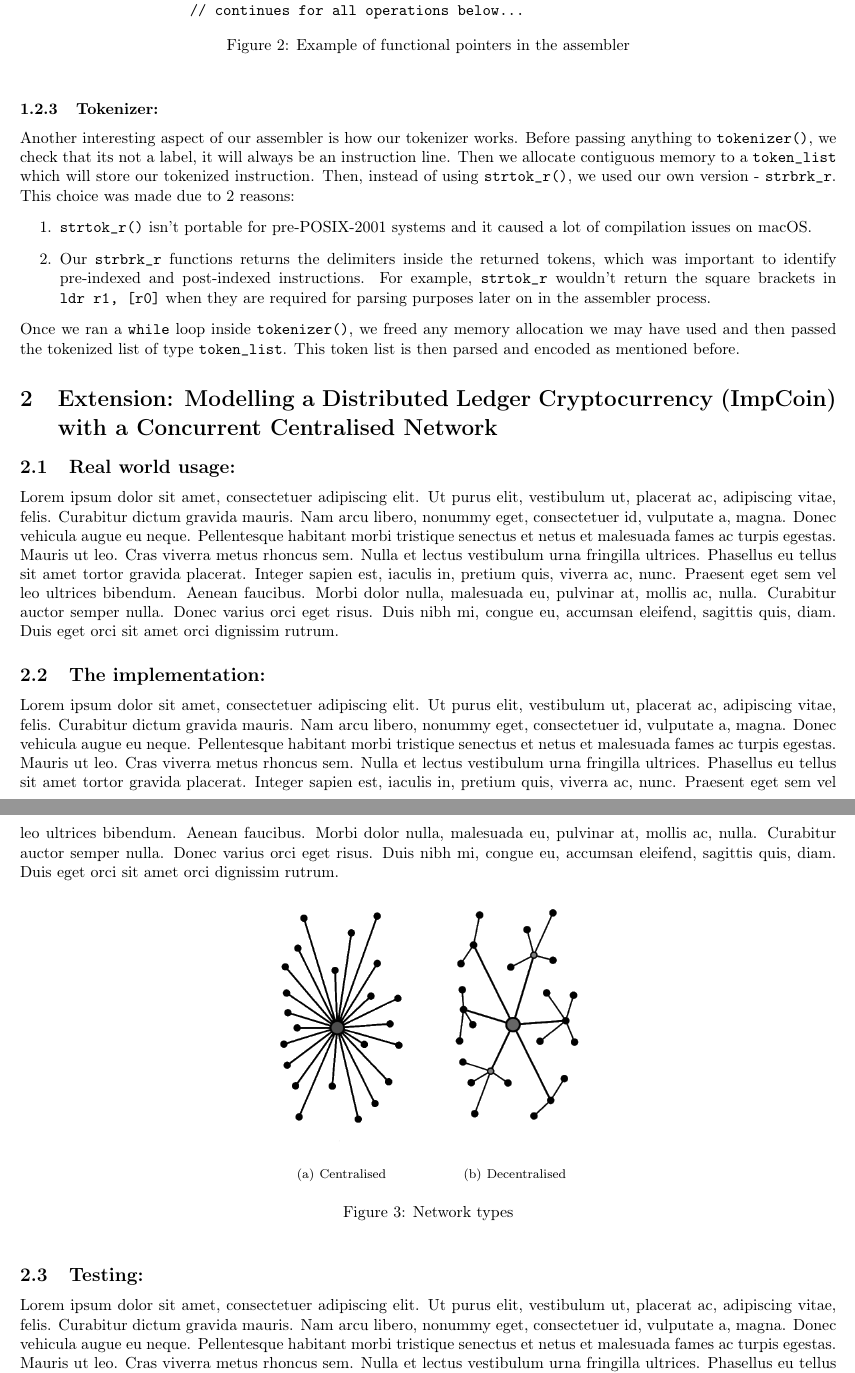
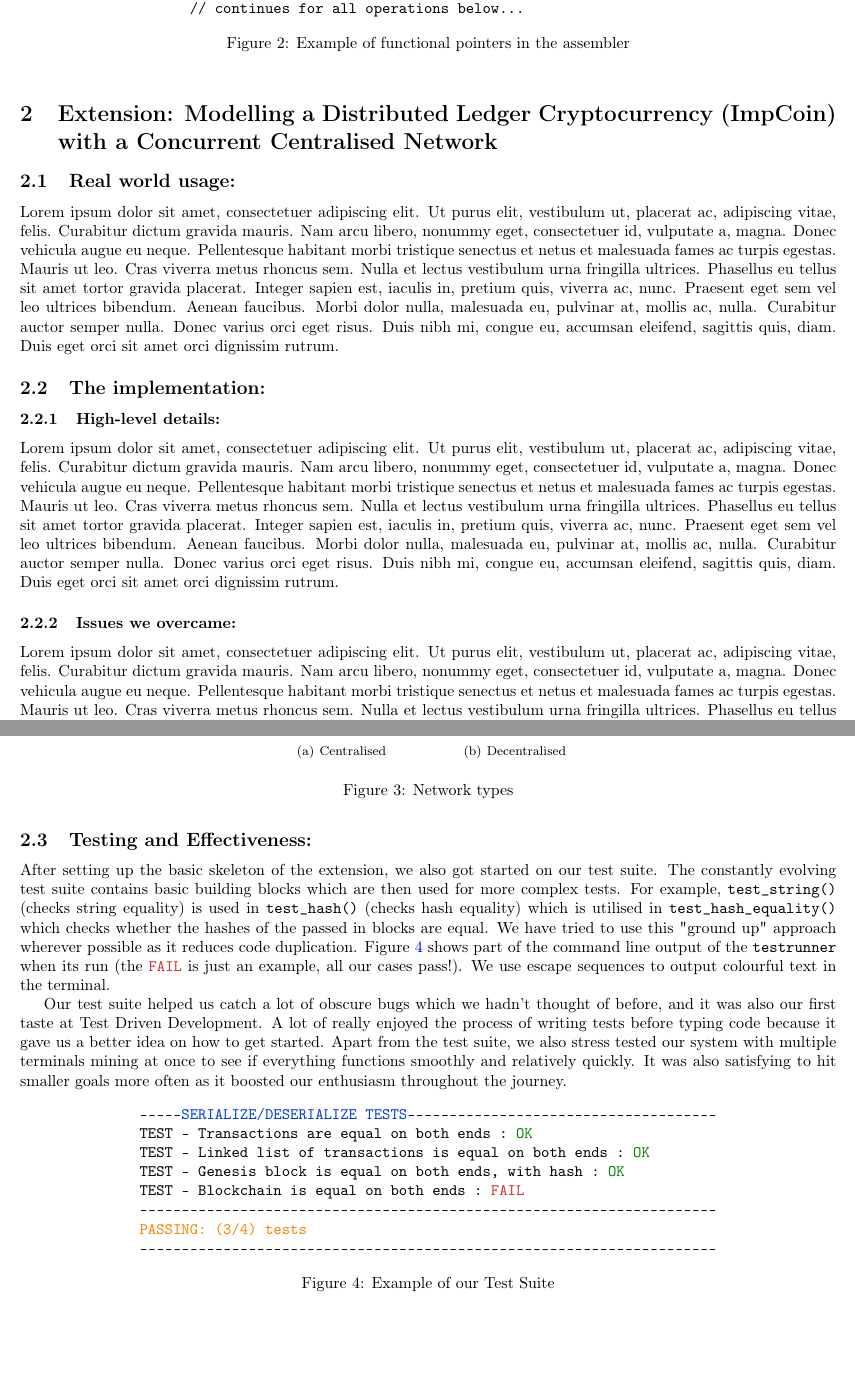
Before and after one commit to SiddhantSingh15/ImpCoin, a LaTeX document (doc/Report.tex): two parts of pages 2 and 3 of 5, joined at a grey line, cut so that both start at the same text. Compiled offline with pdfLaTeX.

Commit message:
doc: adding section for testing

```diff
--- a/doc/Report.tex
+++ b/doc/Report.tex
@@ -17,8 +17,13 @@
 \usepackage[colorinlistoftodos]{todonotes}
 \usepackage[colorlinks=true, allcolors=blue]{hyperref}
 \usepackage{fancyvrb}
-\usepackage{tikz-network}
 \usepackage{subfigure}
+
+\definecolor{BOLDBLUE}{RGB}{0,55,218}
+\definecolor{BOLDGREEN}{RGB}{0,128,0}
+\definecolor{BOLDYELLOW}{RGB}{252,127,0}
+\definecolor{BOLDRED}{RGB}{205,49,49}
+
 
 \title{\textbf{ARM11 Final Report}}
 \author{
@@ -79,18 +84,12 @@ instr_func_map and = {
 \label{fig:functional_pointers}
 \end{figure}
 
-\subsubsection{Tokenizer:}
-Another interesting aspect of our assembler is how our tokenizer works. Before passing anything to \verb|tokenizer()|, we check that its not a label, it will always be an instruction line. Then we allocate contiguous memory to a \verb|token_list| which will store our tokenized instruction. Then, instead of using \verb|strtok_r()|, we used our own version - \verb|strbrk_r|. This choice was made due to 2 reasons:
-\begin{enumerate}
-    \item \verb|strtok_r()| isn't portable for pre-POSIX-2001 systems and it caused a lot of compilation issues on macOS.
-    \item Our \verb|strbrk_r| functions returns the delimiters inside the returned tokens, which was important to identify pre-indexed and post-indexed instructions. For example, \verb|strtok_r| wouldn't return the square brackets in \verb|ldr r1, [r0]| when they are required for parsing purposes later on in the assembler process.
-\end{enumerate}
-Once we ran a \verb|while| loop inside \verb|tokenizer()|, we freed any memory allocation we may have used and then passed the tokenized list of type \verb|token_list|. This token list is then parsed and encoded as mentioned before.
 
 \section{Extension: Modelling a Distributed Ledger Cryptocurrency (ImpCoin) with a Concurrent Centralised Network}
 \subsection{Real world usage:}
 \lipsum[1-1]
 \subsection{The implementation:}
+\subsubsection{High-level details:}
 \lipsum[1-1]
 
 \begin{figure}[htp]
@@ -102,10 +101,29 @@ Once we ran a \verb|while| loop inside \verb|tokenizer()|, we freed any memory a
     \label{fig:network-types}
 \end{figure}
 
-\subsection{Testing:}
+\subsubsection{Issues we overcame: }
 \lipsum[1-1]
-\subsubsection{Effectiveness of testing:}
-\lipsum[1-1]
+
+\subsection{Testing and Effectiveness:}
+After setting up the basic skeleton of the extension, we also got started on our test suite. The constantly evolving test suite contains basic building blocks which are then used for more complex tests. For example, \verb|test_string()| (checks string equality) is used in \verb|test_hash()| (checks hash equality) which is utilised in \verb|test_hash_equality()| which checks whether the hashes of the passed in blocks are equal. We have tried to use this "ground up" approach wherever possible as it reduces code duplication. Figure \ref{fig:test-example} shows part of the command line output of the \verb|testrunner| when its run (the \texttt{\textcolor{BOLDRED}{FAIL}} is just an example, all our cases pass!). We use escape sequences to output colourful text in the terminal.
+
+Our test suite helped us catch a lot of obscure bugs which we hadn't thought of before, and it was also our first taste at Test Driven Development. A lot of really enjoyed the process of writing tests before typing code because it gave us a better idea on how to get started. Apart from the test suite, we also stress tested our system with multiple terminals mining at once to see if everything functions smoothly and relatively quickly. It was also satisfying to hit smaller goals more often as it boosted our enthusiasm throughout the journey.
+
+\begin{figure}[htp]
+\centering
+\begin{BVerbatim}[commandchars=\\\{\}]
+-----\textcolor{BOLDBLUE}{SERIALIZE/DESERIALIZE TESTS}-------------------------------------
+TEST - Transactions are equal on both ends : \textcolor{BOLDGREEN}{OK}
+TEST - Linked list of transactions is equal on both ends : \textcolor{BOLDGREEN}{OK}
+TEST - Genesis block is equal on both ends, with hash : \textcolor{BOLDGREEN}{OK}
+TEST - Blockchain is equal on both ends : \textcolor{BOLDRED}{FAIL}
+---------------------------------------------------------------------
+\textcolor{BOLDYELLOW}{PASSING: (3/4) tests}
+---------------------------------------------------------------------
+\end{BVerbatim}
+\caption{Example of our Test Suite}
+\label{fig:test-example}
+\end{figure}
 
 \section{Group Reflection}
 \subsection{Effectiveness of communication and division of work:}
```
Also changed, not shown: doc/Report.tex (7 more changed lines), 1 other file.
